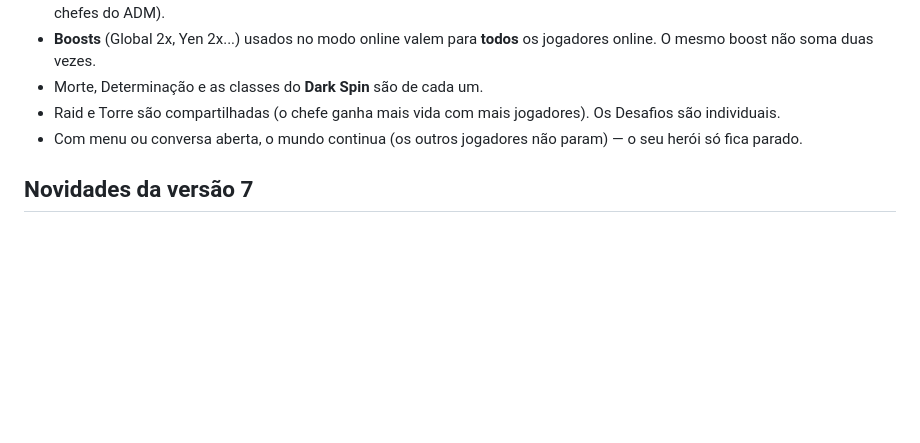
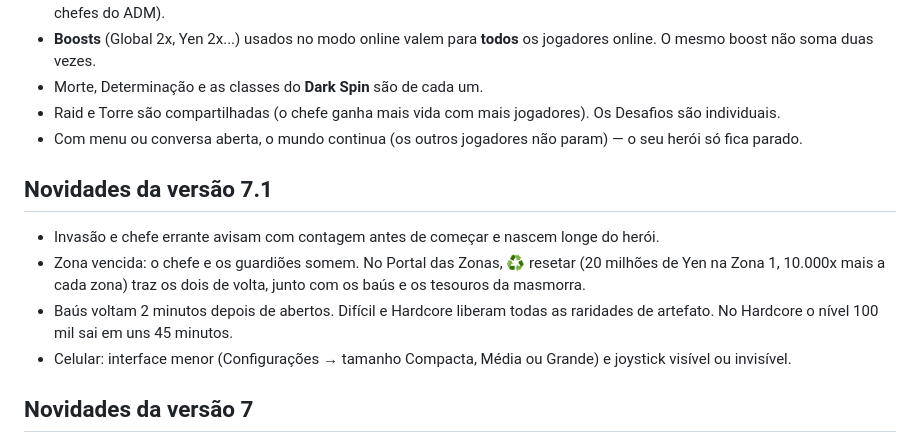
Before and after one commit to Emilly123567/AHD.Servidor, a Markdown page: README.md, the part around the change. Rendered like a GitHub page; blank space fills up the shorter version.

Commit message:
Update README with version 7.1 features
Added section for version 7.1 updates, detailing new features and changes.

```diff
--- a/README.md
+++ b/README.md
@@ -48,6 +48,13 @@ Sem Blueprint também dá: **New → Web Service**, escolha o repositório, *Run
 - Morte, Determinação e as classes do **Dark Spin** são de cada um.
 - Raid e Torre são compartilhadas (o chefe ganha mais vida com mais jogadores). Os Desafios são individuais.
 - Com menu ou conversa aberta, o mundo continua (os outros jogadores não param) — o seu herói só fica parado.
+
+## Novidades da versão 7.1
+
+- Invasão e chefe errante avisam com contagem antes de começar e nascem longe do herói.
+- Zona vencida: o chefe e os guardiões somem. No Portal das Zonas, ♻️ resetar (20 milhões de Yen na Zona 1, 10.000x mais a cada zona) traz os dois de volta, junto com os baús e os tesouros da masmorra.
+- Baús voltam 2 minutos depois de abertos. Difícil e Hardcore liberam todas as raridades de artefato. No Hardcore o nível 100 mil sai em uns 45 minutos.
+- Celular: interface menor (Configurações → tamanho Compacta, Média ou Grande) e joystick visível ou invisível.
 
 ## Novidades da versão 7
 
```
